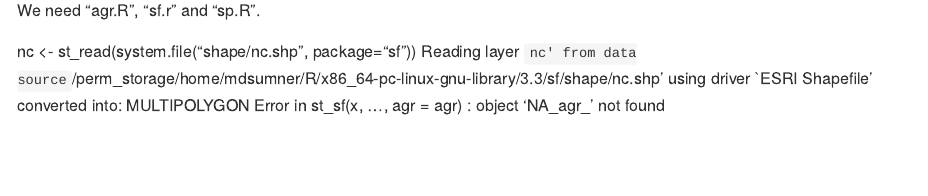
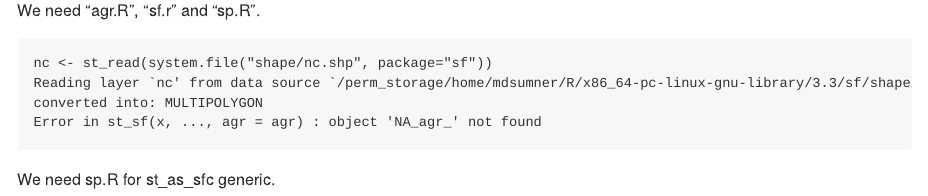
Before and after one commit to dis-organization/gv, an R Markdown document (README.Rmd): the page in a window 1100 px wide, from 650 px down. Rendered offline with R 4.5, knitr and Pandoc, with nearby package versions; some code elsewhere in the file could not run offline; badge pictures from the web are left out.

Commit message:
turn off sp and co

````diff
--- a/R/sp.R
+++ b/R/sp.R
@@ -1,76 +1,76 @@
-## Method coordinates
-## @name coordinates
-## @exportMethod coordinates
-#if (!isGeneric("coordinates"))
-#    setGeneric("coordinates", function(obj, ...)
-#		standardGeneric("coordinates"))
-#
-#setMethod("coordinates", "sfc_POINT",
-#	function(obj, ...)
-#		do.call(rbind, obj)
-#)
-#
-#setMethod("coordinates", "sfc",
-#	function(obj, ...)
-#		stop("coordinates for this object type not implemented")
-#)
-#
-#setMethod("coordinates", "sf",
-#	function(obj, ...)
-#		coordinates(st_geometry(obj), ...)
-#)
-
-
-#' @name st_as_sf
-#' @examples
-#' library(sp)
-#' x = rbind(c(-1,-1), c(1,-1), c(1,1), c(-1,1), c(-1,-1))
-#' x1 = 0.1 * x + 0.1
-#' x2 = 0.1 * x + 0.4
-#' x3 = 0.1 * x + 0.7
-#' y = x + 3
-#' y1 = x1 + 3
-#' y3 = x3 + 3
-#' m = matrix(c(3, 0), 5, 2, byrow = TRUE)
-#' z = x + m
-#' z1 = x1 + m
-#' z2 = x2 + m
-#' z3 = x3 + m
-#' p1 = Polygons(list( Polygon(x[5:1,]), Polygon(x2), Polygon(x3),
-#'    Polygon(y[5:1,]), Polygon(y1), Polygon(x1), Polygon(y3)), "ID1")
-#' p2 = Polygons(list( Polygon(z[5:1,]), Polygon(z2), Polygon(z3), Polygon(z1)),
-#'   "ID2")
-#' if (require("rgeos")) {
-#'   r = createSPComment(SpatialPolygons(list(p1,p2)))
-#'   comment(r)
-#'   comment(r@polygons[[1]])
-#'   scan(text = comment(r@polygons[[1]]), quiet = TRUE)
-#'   library(sf)
-#'   a = st_as_sf(r)
-#'   summary(a)
+#' ## Method coordinates
+#' ## @name coordinates
+#' ## @exportMethod coordinates
+#' #if (!isGeneric("coordinates"))
+#' #    setGeneric("coordinates", function(obj, ...)
+#' #		standardGeneric("coordinates"))
+#' #
+#' #setMethod("coordinates", "sfc_POINT",
+#' #	function(obj, ...)
+#' #		do.call(rbind, obj)
+#' #)
+#' #
+#' #setMethod("coordinates", "sfc",
+#' #	function(obj, ...)
+#' #		stop("coordinates for this object type not implemented")
+#' #)
+#' #
+#' #setMethod("coordinates", "sf",
+#' #	function(obj, ...)
+#' #		coordinates(st_geometry(obj), ...)
+#' #)
+#'
+#'
+#' #' @name st_as_sf
+#' #' @examples
+#' #' library(sp)
+#' #' x = rbind(c(-1,-1), c(1,-1), c(1,1), c(-1,1), c(-1,-1))
+#' #' x1 = 0.1 * x + 0.1
+#' #' x2 = 0.1 * x + 0.4
+#' #' x3 = 0.1 * x + 0.7
+#' #' y = x + 3
+#' #' y1 = x1 + 3
+#' #' y3 = x3 + 3
+#' #' m = matrix(c(3, 0), 5, 2, byrow = TRUE)
+#' #' z = x + m
+#' #' z1 = x1 + m
+#' #' z2 = x2 + m
+#' #' z3 = x3 + m
+#' #' p1 = Polygons(list( Polygon(x[5:1,]), Polygon(x2), Polygon(x3),
+#' #'    Polygon(y[5:1,]), Polygon(y1), Polygon(x1), Polygon(y3)), "ID1")
+#' #' p2 = Polygons(list( Polygon(z[5:1,]), Polygon(z2), Polygon(z3), Polygon(z1)),
+#' #'   "ID2")
+#' #' if (require("rgeos")) {
+#' #'   r = createSPComment(SpatialPolygons(list(p1,p2)))
+#' #'   comment(r)
+#' #'   comment(r@polygons[[1]])
+#' #'   scan(text = comment(r@polygons[[1]]), quiet = TRUE)
+#' #'   library(sf)
+#' #'   a = st_as_sf(r)
+#' #'   summary(a)
+#' #' }
+#' #' demo(meuse, ask = FALSE, echo = FALSE)
+#' #' summary(st_as_sf(meuse))
+#' #' summary(st_as_sf(meuse.grid))
+#' #' summary(st_as_sf(meuse.area))
+#' #' summary(st_as_sf(meuse.riv))
+#' #' summary(st_as_sf(as(meuse.riv, "SpatialLines")))
+#' #' pol.grd = as(meuse.grid, "SpatialPolygonsDataFrame")
+#' #' summary(st_as_sf(pol.grd))
+#' #' summary(st_as_sf(as(pol.grd, "SpatialLinesDataFrame")))
+#' #' @export
+#' st_as_sf.Spatial = function(x, ...) {
+#' 	if ("data" %in% slotNames(x))
+#' 		df = x@data
+#' 	else
+#' 		df = data.frame(row.names = row.names(x)) # empty
+#' 	if ("geometry" %in% names(df))
+#' 		warning("column \"geometry\" will be overwritten by geometry column")
+#' 	if (!requireNamespace("sp", quietly = TRUE))
+#' 		stop("package sp required, please install it first")
+#' 	df$geometry = st_as_sfc(sp::geometry(x), ...)
+#' 	st_as_sf(df)
 #' }
-#' demo(meuse, ask = FALSE, echo = FALSE)
-#' summary(st_as_sf(meuse))
-#' summary(st_as_sf(meuse.grid))
-#' summary(st_as_sf(meuse.area))
-#' summary(st_as_sf(meuse.riv))
-#' summary(st_as_sf(as(meuse.riv, "SpatialLines")))
-#' pol.grd = as(meuse.grid, "SpatialPolygonsDataFrame")
-#' summary(st_as_sf(pol.grd))
-#' summary(st_as_sf(as(pol.grd, "SpatialLinesDataFrame")))
-#' @export
-st_as_sf.Spatial = function(x, ...) {
-	if ("data" %in% slotNames(x))
-		df = x@data
-	else
-		df = data.frame(row.names = row.names(x)) # empty
-	if ("geometry" %in% names(df))
-		warning("column \"geometry\" will be overwritten by geometry column")
-	if (!requireNamespace("sp", quietly = TRUE))
-		stop("package sp required, please install it first")
-	df$geometry = st_as_sfc(sp::geometry(x), ...)
-	st_as_sf(df)
-}
 
 
 #' Convert foreign geometry object to an sfc object
@@ -82,166 +82,166 @@ st_as_sf.Spatial = function(x, ...) {
 #' @name st_as_sfc
 #' @export
 st_as_sfc = function(x, ...) UseMethod("st_as_sfc")
-
-#' @name st_as_sfc
-#' @export
-st_as_sfc.SpatialPoints = function(x,...) {
-	cc = x@coords
-	dimnames(cc) = NULL
-	lst = lapply(seq_len(nrow(cc)), function(x) st_point(cc[x,]))
-	do.call(st_sfc, c(lst, crs = x@proj4string@projargs))
-}
-
-#' @name st_as_sfc
-#' @export
-st_as_sfc.SpatialPixels = function(x,...) {
-	st_as_sfc(as(x, "SpatialPoints"))
-}
-
-#' @name st_as_sfc
-#' @export
-st_as_sfc.SpatialMultiPoints = function(x,...) {
-	lst = lapply(x@coords, st_multipoint)
-	do.call(st_sfc, c(lst, crs = x@proj4string@projargs))
-}
-
-#' @name st_as_sfc
-#' @export
-st_as_sfc.SpatialLines = function(x, ..., forceMulti = FALSE) {
-	lst = if (forceMulti || any(sapply(x@lines, function(x) length(x@Lines)) != 1))
-		lapply(x@lines,
-			function(y) st_multilinestring(lapply(y@Lines, function(z) z@coords)))
-	else
-		lapply(x@lines, function(y) st_linestring(y@Lines[[1]]@coords))
-	do.call(st_sfc, c(lst, crs = x@proj4string@projargs))
-}
-
-#' @name st_as_sfc
-#' @export
-st_as_sfc.SpatialPolygons = function(x, ..., forceMulti = FALSE) {
-	lst = if (forceMulti || any(sapply(x@polygons, function(x) moreThanOneOuterRing(x@Polygons)))) {
-		if (is.null(comment(x)) || comment(x) == "FALSE") {
-			if (!requireNamespace("rgeos", quietly = TRUE))
-				stop("package rgeos required for finding out which hole belongs to which exterior ring")
-			x = rgeos::createSPComment(x)
-		}
-		lapply(x@polygons, function(y)
-			st_multipolygon(Polygons2MULTIPOLYGON(y@Polygons, comment(y))))
-	} else
-		lapply(x@polygons, function(y) st_polygon(Polygons2POLYGON(y@Polygons)))
-	do.call(st_sfc, c(lst, crs = x@proj4string@projargs))
-}
-
-moreThanOneOuterRing = function(PolygonsLst) {
-	holes = sapply(PolygonsLst, function(x) x@hole)
-	length(holes) - length(which(holes)) > 1
-}
-
-Polygons2MULTIPOLYGON = function(PolygonsLst, cmt) {
-	idx = scan(text = cmt, quiet = TRUE)
-	# idx tells which outer rings (0) enclose which holes (idx == which(idx == 0))
-	outer_rings = which(idx == 0)
-	# loop over outer_rings:
-	lapply(outer_rings, function(x) Polygons2POLYGON(PolygonsLst[c(x, which(idx == x))]))
-}
-
-Polygons2POLYGON = function(PolygonsLst) {
-	# here we have one outer ring, followed by (0+) holes inside this ring
-	lapply(PolygonsLst, function(x) x@coords)
-}
-
-setAs("Spatial", "sf", function(from) st_as_sf(from))
-
-setAs("Spatial", "sfc", function(from) st_as_sfc(from))
-
-setAs("sf", "Spatial", function(from) {
-	if (!requireNamespace("sp", quietly = TRUE))
-		stop("package sp required, please install it first")
-	geom = st_geometry(from)
-	from[[attr(from, "sf_column")]] = NULL # remove sf column list
-	sp::addAttrToGeom(as(geom, "Spatial"), data.frame(from), match.ID = FALSE)
-})
-
-setAs("sfc", "Spatial", function(from) as_Spatial(from))
-
-#' Convert to sp object
 #'
-#' @param from sfc to convert
-#' @param cast logical. Coerce GEOMETRIES to a type using `st_cast` (default TRUE)
-as_Spatial = function(from, cast = TRUE) {
-  if (cast) {
-    from <- st_cast(from)
-  }
-	zm = class(from[[1]])[1]
-	if (zm %in% c("XYM", "XYZM"))
-		stop("geometries containing M not supported by sp")
-	StopZ = function(zm) { if (zm %in% c("XYZ", "XYZM"))
-		stop("Z not supported: try st_drop_zm first?") }
-	switch(class(from)[1],
-		"sfc_POINT" = sfc2SpatialPoints(from),
-		"sfc_MULTIPOINT" = sfc2SpatialMultiPoints(from),
-		"sfc_LINESTRING" = , "sfc_MULTILINESTRING" = { StopZ(zm); sfc2SpatialLines(from) },
-		"sfc_POLYGON" = , "sfc_MULTIPOLYGON" = { StopZ(zm); sfc2SpatialPolygons(from) },
-		stop(paste("conversion from feature type", class(from)[1], "to sp is not supported"))
-	)
-}
-
-sfc2SpatialPoints = function(from) {
-	if (!requireNamespace("sp", quietly = TRUE))
-		stop("package sp required, please install it first")
-	sp::SpatialPoints(do.call(rbind, from), proj4string = sp::CRS(attr(from, "crs")$proj4string))
-}
-
-sfc2SpatialMultiPoints = function(from) {
-	if (!requireNamespace("sp", quietly = TRUE))
-		stop("package sp required, please install it first")
-	sp::SpatialMultiPoints(lapply(from, unclass), proj4string =
-		sp::CRS(attr(from, "crs")$proj4string))
-}
-
-sfc2SpatialLines = function(from, IDs = paste0("ID", 1:length(from))) {
-	if (!requireNamespace("sp", quietly = TRUE))
-		stop("package sp required, please install it first")
-	l = if (class(from)[1]  == "sfc_MULTILINESTRING")
-		lapply(from, function(x) sp::Lines(lapply(x, function(y) sp::Line(unclass(y))), "ID"))
-	else
-		lapply(from, function(x) sp::Lines(list(sp::Line(unclass(x))), "ID"))
-	for (i in 1:length(from))
-		l[[i]]@ID = IDs[i]
-	sp::SpatialLines(l, proj4string = sp::CRS(attr(from, "crs")$proj4string))
-}
-
-sfc2SpatialPolygons = function(from, IDs = paste0("ID", 1:length(from))) {
-	if (!requireNamespace("sp", quietly = TRUE))
-		stop("package sp required, please install it first")
-	l = if (class(from)[1] == "sfc_MULTIPOLYGON")
-		lapply(from, function(x)  # for each sfc item, return a Polygons
-				sp::Polygons(unlist(lapply(x, function(y) # to each sub-polygon,
-					lapply(seq_along(y), function(i) sp::Polygon(y[[i]], i > 1))),
-						recursive = FALSE), "ID"))
-	else lapply(from, function(x)
-		sp::Polygons(lapply(seq_along(x), function(i) sp::Polygon(x[[i]], i > 1)), "ID"))
-	for (i in 1:length(from)) {
-		l[[i]]@ID = IDs[i]
-		if (class(from)[1] == "sfc_MULTIPOLYGON")
-			comm = get_comment(from[[i]])
-		else
-			comm = c(0, rep(1, length(from[[i]])-1))
-		comment(l[[i]]) = paste(as.character(comm), collapse = " ")
-	}
-	# TODO: add comments()
-	# ?Polygons: "Exterior rings are coded zero, while interior rings are coded with the
-	# 1-based index of the exterior ring to which they belong."
-	sp::SpatialPolygons(l, proj4string = sp::CRS(attr(from, "crs")$proj4string))
-}
-
-get_comment = function(mp) { # for MULTIPOLYGON
-	l = lapply(mp, function(from) c(0, rep(1, length(from) - 1)))
-	offset = 0
-	for (i in 1:length(l)) {
-		l[[i]] = l[[i]] + offset
-		offset = offset + length(l[[i]])
-		l[[i]][1] = 0
-	}
-	unlist(l)
-}
+#' #' @name st_as_sfc
+#' #' @export
+#' st_as_sfc.SpatialPoints = function(x,...) {
+#' 	cc = x@coords
+#' 	dimnames(cc) = NULL
+#' 	lst = lapply(seq_len(nrow(cc)), function(x) st_point(cc[x,]))
+#' 	do.call(st_sfc, c(lst, crs = x@proj4string@projargs))
+#' }
+#'
+#' #' @name st_as_sfc
+#' #' @export
+#' st_as_sfc.SpatialPixels = function(x,...) {
+#' 	st_as_sfc(as(x, "SpatialPoints"))
+#' }
+#'
+#' #' @name st_as_sfc
+#' #' @export
+#' st_as_sfc.SpatialMultiPoints = function(x,...) {
+#' 	lst = lapply(x@coords, st_multipoint)
+#' 	do.call(st_sfc, c(lst, crs = x@proj4string@projargs))
+#' }
+#'
+#' #' @name st_as_sfc
+#' #' @export
+#' st_as_sfc.SpatialLines = function(x, ..., forceMulti = FALSE) {
+#' 	lst = if (forceMulti || any(sapply(x@lines, function(x) length(x@Lines)) != 1))
+#' 		lapply(x@lines,
+#' 			function(y) st_multilinestring(lapply(y@Lines, function(z) z@coords)))
+#' 	else
+#' 		lapply(x@lines, function(y) st_linestring(y@Lines[[1]]@coords))
+#' 	do.call(st_sfc, c(lst, crs = x@proj4string@projargs))
+#' }
+#'
+#' #' @name st_as_sfc
+#' #' @export
+#' st_as_sfc.SpatialPolygons = function(x, ..., forceMulti = FALSE) {
+#' 	lst = if (forceMulti || any(sapply(x@polygons, function(x) moreThanOneOuterRing(x@Polygons)))) {
+#' 		if (is.null(comment(x)) || comment(x) == "FALSE") {
+#' 			if (!requireNamespace("rgeos", quietly = TRUE))
+#' 				stop("package rgeos required for finding out which hole belongs to which exterior ring")
+#' 			x = rgeos::createSPComment(x)
+#' 		}
+#' 		lapply(x@polygons, function(y)
+#' 			st_multipolygon(Polygons2MULTIPOLYGON(y@Polygons, comment(y))))
+#' 	} else
+#' 		lapply(x@polygons, function(y) st_polygon(Polygons2POLYGON(y@Polygons)))
+#' 	do.call(st_sfc, c(lst, crs = x@proj4string@projargs))
+#' }
+#'
+#' moreThanOneOuterRing = function(PolygonsLst) {
+#' 	holes = sapply(PolygonsLst, function(x) x@hole)
+#' 	length(holes) - length(which(holes)) > 1
+#' }
+#'
+#' Polygons2MULTIPOLYGON = function(PolygonsLst, cmt) {
+#' 	idx = scan(text = cmt, quiet = TRUE)
+#' 	# idx tells which outer rings (0) enclose which holes (idx == which(idx == 0))
+#' 	outer_rings = which(idx == 0)
+#' 	# loop over outer_rings:
+#' 	lapply(outer_rings, function(x) Polygons2POLYGON(PolygonsLst[c(x, which(idx == x))]))
+#' }
+#'
+#' Polygons2POLYGON = function(PolygonsLst) {
+#' 	# here we have one outer ring, followed by (0+) holes inside this ring
+#' 	lapply(PolygonsLst, function(x) x@coords)
+#' }
+#'
+#' setAs("Spatial", "sf", function(from) st_as_sf(from))
+#'
+#' setAs("Spatial", "sfc", function(from) st_as_sfc(from))
+#'
+#' setAs("sf", "Spatial", function(from) {
+#' 	if (!requireNamespace("sp", quietly = TRUE))
+#' 		stop("package sp required, please install it first")
+#' 	geom = st_geometry(from)
+#' 	from[[attr(from, "sf_column")]] = NULL # remove sf column list
+#' 	sp::addAttrToGeom(as(geom, "Spatial"), data.frame(from), match.ID = FALSE)
+#' })
+#'
+#' setAs("sfc", "Spatial", function(from) as_Spatial(from))
+#'
+#' #' Convert to sp object
+#' #'
+#' #' @param from sfc to convert
+#' #' @param cast logical. Coerce GEOMETRIES to a type using `st_cast` (default TRUE)
+#' as_Spatial = function(from, cast = TRUE) {
+#'   if (cast) {
+#'     from <- st_cast(from)
+#'   }
+#' 	zm = class(from[[1]])[1]
+#' 	if (zm %in% c("XYM", "XYZM"))
+#' 		stop("geometries containing M not supported by sp")
+#' 	StopZ = function(zm) { if (zm %in% c("XYZ", "XYZM"))
+#' 		stop("Z not supported: try st_drop_zm first?") }
+#' 	switch(class(from)[1],
+#' 		"sfc_POINT" = sfc2SpatialPoints(from),
+#' 		"sfc_MULTIPOINT" = sfc2SpatialMultiPoints(from),
+#' 		"sfc_LINESTRING" = , "sfc_MULTILINESTRING" = { StopZ(zm); sfc2SpatialLines(from) },
+#' 		"sfc_POLYGON" = , "sfc_MULTIPOLYGON" = { StopZ(zm); sfc2SpatialPolygons(from) },
+#' 		stop(paste("conversion from feature type", class(from)[1], "to sp is not supported"))
+#' 	)
+#' }
+#'
+#' sfc2SpatialPoints = function(from) {
+#' 	if (!requireNamespace("sp", quietly = TRUE))
+#' 		stop("package sp required, please install it first")
+#' 	sp::SpatialPoints(do.call(rbind, from), proj4string = sp::CRS(attr(from, "crs")$proj4string))
+#' }
+#'
+#' sfc2SpatialMultiPoints = function(from) {
+#' 	if (!requireNamespace("sp", quietly = TRUE))
+#' 		stop("package sp required, please install it first")
+#' 	sp::SpatialMultiPoints(lapply(from, unclass), proj4string =
+#' 		sp::CRS(attr(from, "crs")$proj4string))
+#' }
+#'
+#' sfc2SpatialLines = function(from, IDs = paste0("ID", 1:length(from))) {
+#' 	if (!requireNamespace("sp", quietly = TRUE))
+#' 		stop("package sp required, please install it first")
+#' 	l = if (class(from)[1]  == "sfc_MULTILINESTRING")
+#' 		lapply(from, function(x) sp::Lines(lapply(x, function(y) sp::Line(unclass(y))), "ID"))
+#' 	else
+#' 		lapply(from, function(x) sp::Lines(list(sp::Line(unclass(x))), "ID"))
+#' 	for (i in 1:length(from))
+#' 		l[[i]]@ID = IDs[i]
+#' 	sp::SpatialLines(l, proj4string = sp::CRS(attr(from, "crs")$proj4string))
+#' }
+#'
+#' sfc2SpatialPolygons = function(from, IDs = paste0("ID", 1:length(from))) {
+#' 	if (!requireNamespace("sp", quietly = TRUE))
+#' 		stop("package sp required, please install it first")
+#' 	l = if (class(from)[1] == "sfc_MULTIPOLYGON")
+#' 		lapply(from, function(x)  # for each sfc item, return a Polygons
+#' 				sp::Polygons(unlist(lapply(x, function(y) # to each sub-polygon,
+#' 					lapply(seq_along(y), function(i) sp::Polygon(y[[i]], i > 1))),
+#' 						recursive = FALSE), "ID"))
+#' 	else lapply(from, function(x)
+#' 		sp::Polygons(lapply(seq_along(x), function(i) sp::Polygon(x[[i]], i > 1)), "ID"))
+#' 	for (i in 1:length(from)) {
+#' 		l[[i]]@ID = IDs[i]
+#' 		if (class(from)[1] == "sfc_MULTIPOLYGON")
+#' 			comm = get_comment(from[[i]])
+#' 		else
+#' 			comm = c(0, rep(1, length(from[[i]])-1))
+#' 		comment(l[[i]]) = paste(as.character(comm), collapse = " ")
+#' 	}
+#' 	# TODO: add comments()
+#' 	# ?Polygons: "Exterior rings are coded zero, while interior rings are coded with the
+#' 	# 1-based index of the exterior ring to which they belong."
+#' 	sp::SpatialPolygons(l, proj4string = sp::CRS(attr(from, "crs")$proj4string))
+#' }
+#'
+#' get_comment = function(mp) { # for MULTIPOLYGON
+#' 	l = lapply(mp, function(from) c(0, rep(1, length(from) - 1)))
+#' 	offset = 0
+#' 	for (i in 1:length(l)) {
+#' 		l[[i]] = l[[i]] + offset
+#' 		offset = offset + length(l[[i]])
+#' 		l[[i]][1] = 0
+#' 	}
+#' 	unlist(l)
+#' }
--- a/README.Rmd
+++ b/README.Rmd
@@ -36,7 +36,12 @@ x <-  sf:::gv(dsn)
 
 We need "agr.R", "sf.r" and "sp.R".
 
+```
 nc <- st_read(system.file("shape/nc.shp", package="sf"))
 Reading layer `nc' from data source `/perm_storage/home/mdsumner/R/x86_64-pc-linux-gnu-library/3.3/sf/shape/nc.shp' using driver `ESRI Shapefile'
 converted into: MULTIPOLYGON
 Error in st_sf(x, ..., agr = agr) : object 'NA_agr_' not found
+
+```
+
+We need sp.R for st_as_sfc generic.
````
Also changed, not shown: .travis.yml (+0 -15 lines), README.md, 16 other files.
